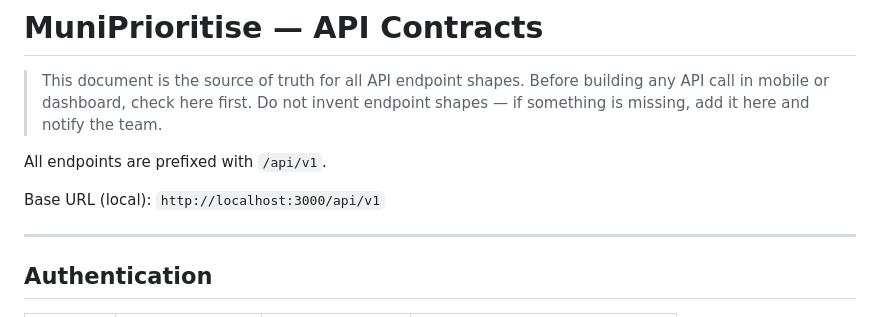
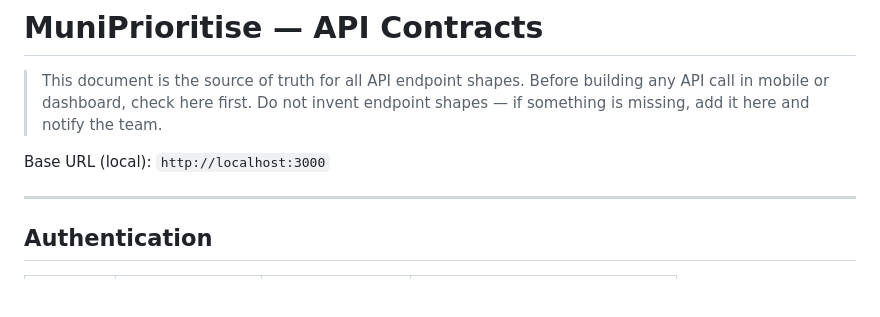
Before and after one commit to muniprioritise/MuniPrioritise, a Markdown page: docs/api-contracts.md, the part around the change. Drawn GitHub-style; blank space fills up the shorter version.

Commit message:
Revise base URL for API endpoints
Updated the base URL information in the API contracts document.

```diff
--- a/docs/api-contracts.md
+++ b/docs/api-contracts.md
@@ -4,9 +4,7 @@
 > Before building any API call in mobile or dashboard, check here first.
 > Do not invent endpoint shapes — if something is missing, add it here and notify the team.
 
-All endpoints are prefixed with `/api/v1`.
-
-Base URL (local): `http://localhost:3000/api/v1`
+Base URL (local): `http://localhost:3000`
 
 ---
 
```
